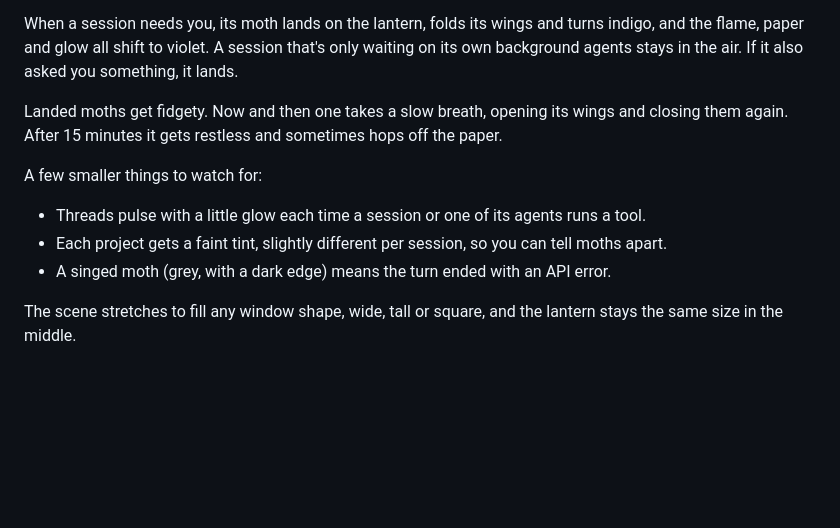
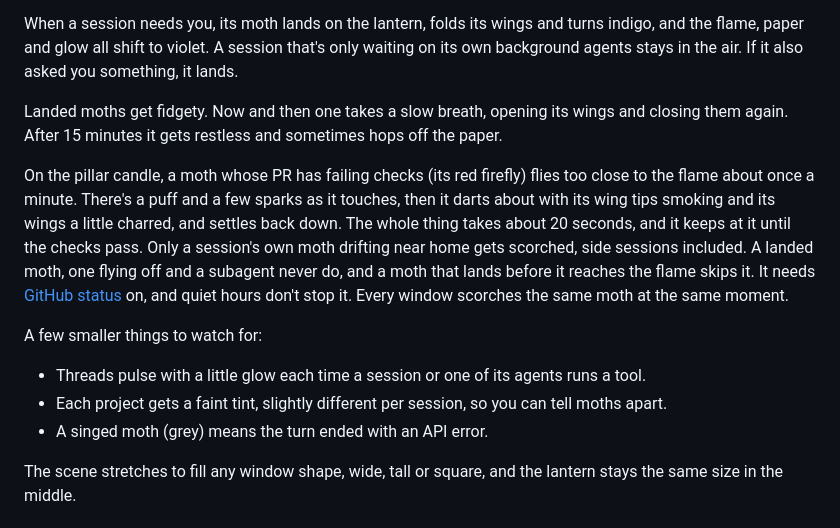
Before and after one commit to DaceExMachina/lantern, a Markdown page: docs/guide.md, the part around the change. Rendered like a GitHub page; blank space fills up the shorter version.

Commit message:
Guide and contributing: scorched moths on the candle, and the singed moth has no edge
Co-Authored-By: Claude Opus 5.5 <noreply@anthropic.com>

```diff
--- a/docs/guide.md
+++ b/docs/guide.md
@@ -23,11 +23,13 @@ When a session needs you, its moth lands on the lantern, folds its wings and tur
 
 Landed moths get fidgety. Now and then one takes a slow breath, opening its wings and closing them again. After 15 minutes it gets restless and sometimes hops off the paper.
 
+On the pillar candle, a moth whose PR has failing checks (its red firefly) flies too close to the flame about once a minute. There's a puff and a few sparks as it touches, then it darts about with its wing tips smoking and its wings a little charred, and settles back down. The whole thing takes about 20 seconds, and it keeps at it until the checks pass. Only a session's own moth drifting near home gets scorched, side sessions included. A landed moth, one flying off and a subagent never do, and a moth that lands before it reaches the flame skips it. It needs [GitHub status](setup.md#github-status) on, and quiet hours don't stop it. Every window scorches the same moth at the same moment.
+
 A few smaller things to watch for:
 
 - Threads pulse with a little glow each time a session or one of its agents runs a tool.
 - Each project gets a faint tint, slightly different per session, so you can tell moths apart.
-- A singed moth (grey, with a dark edge) means the turn ended with an API error.
+- A singed moth (grey) means the turn ended with an API error.
 
 The scene stretches to fill any window shape, wide, tall or square, and the lantern stays the same size in the middle.
 
```
Also changed, not shown: CONTRIBUTING.md (+1 -1 lines).
